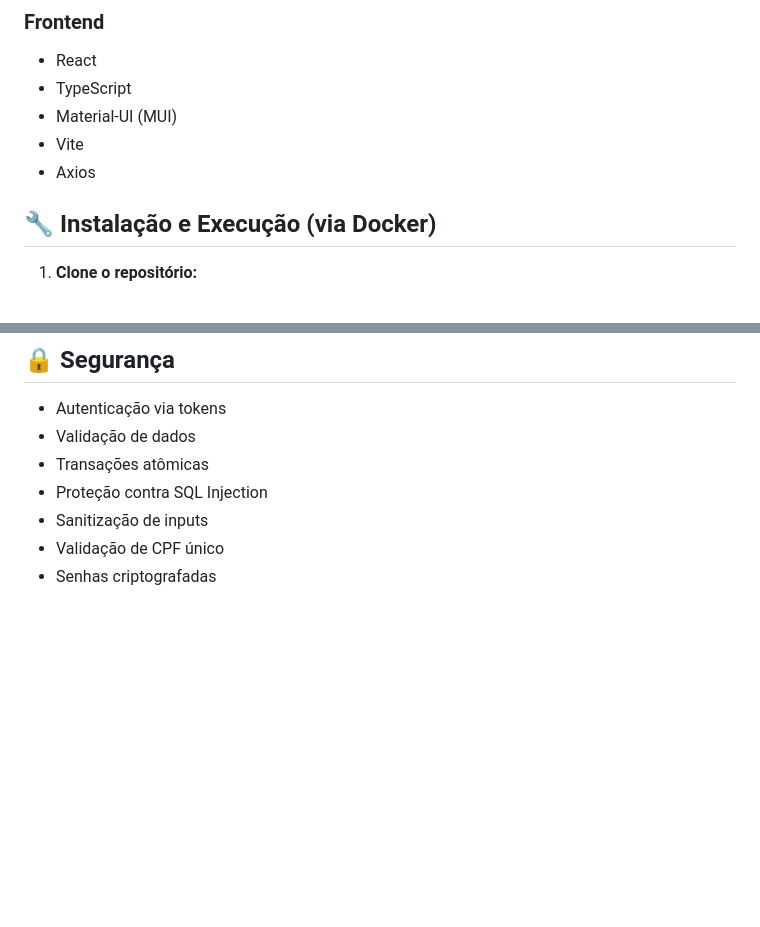
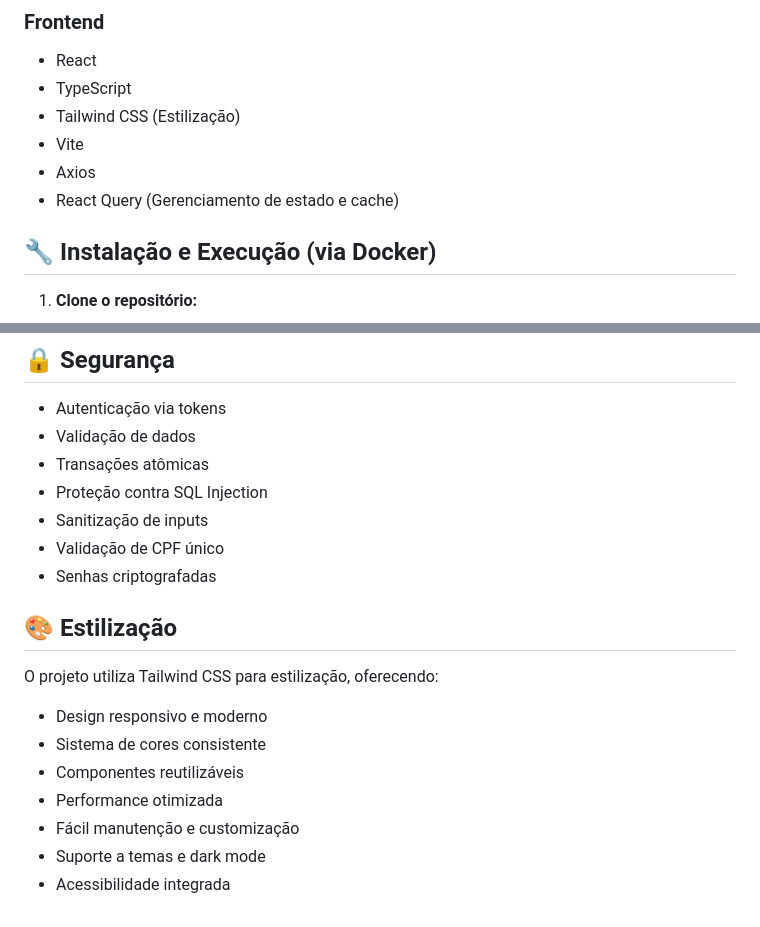
Before and after one commit to vfdutra/transfer-app, a Markdown page: README.md, 2 parts joined by grey strips. GitHub-like rendering; blank space fills up the shorter version.

Commit message:
docs: readme update

```diff
--- a/README.md
+++ b/README.md
@@ -29,9 +29,10 @@ Um sistema moderno de transferência bancária desenvolvido com Laravel e React,
 ### Frontend
 - React
 - TypeScript
-- Material-UI (MUI)
+- Tailwind CSS (Estilização)
 - Vite
 - Axios
+- React Query (Gerenciamento de estado e cache)
 
 ## 🔧 Instalação e Execução (via Docker)
 
@@ -144,3 +145,15 @@ O projeto utiliza as seguintes variáveis de ambiente principais:
 - Sanitização de inputs
 - Validação de CPF único
 - Senhas criptografadas
+
+## 🎨 Estilização
+
+O projeto utiliza Tailwind CSS para estilização, oferecendo:
+
+- Design responsivo e moderno
+- Sistema de cores consistente
+- Componentes reutilizáveis
+- Performance otimizada
+- Fácil manutenção e customização
+- Suporte a temas e dark mode
+- Acessibilidade integrada
```
